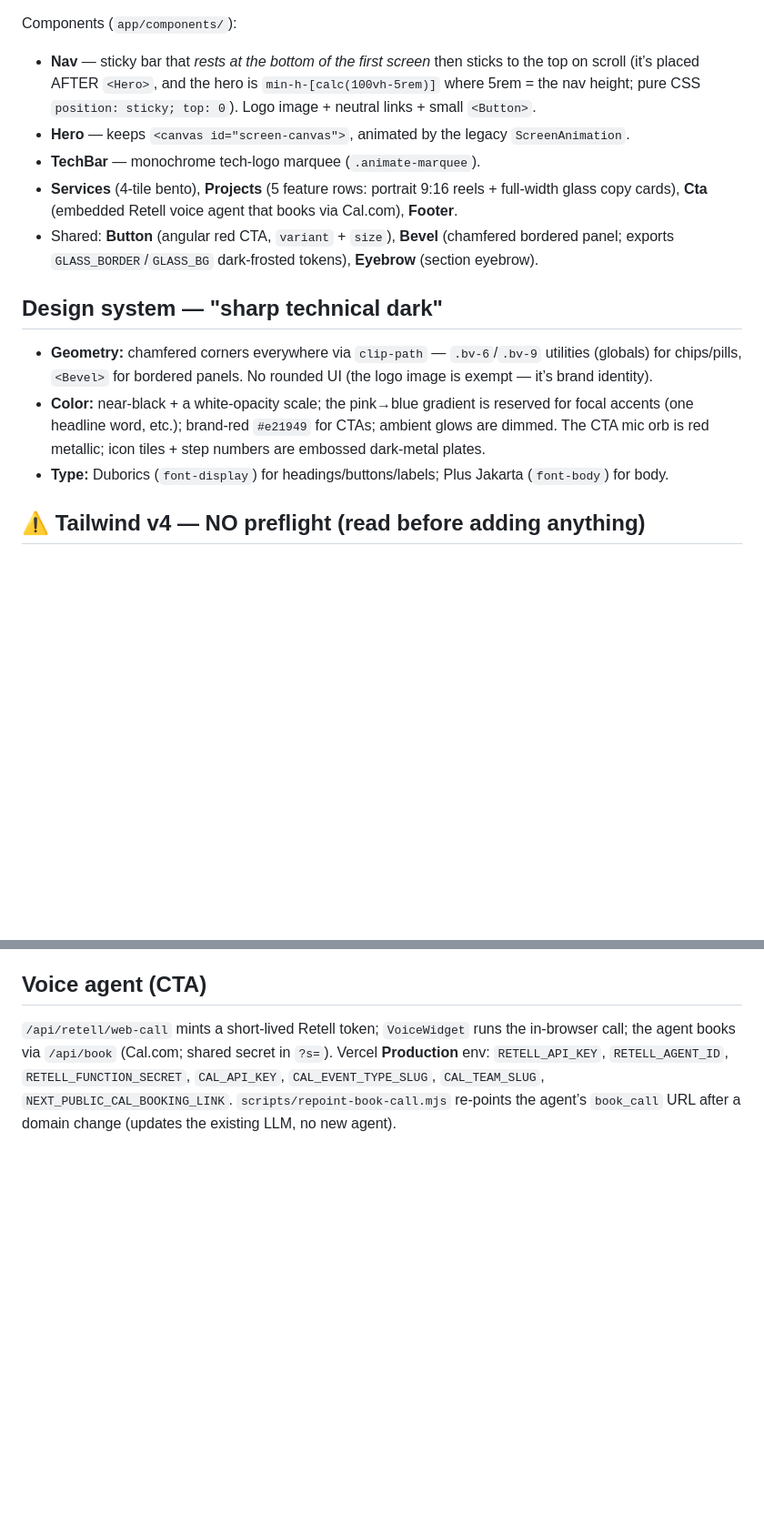
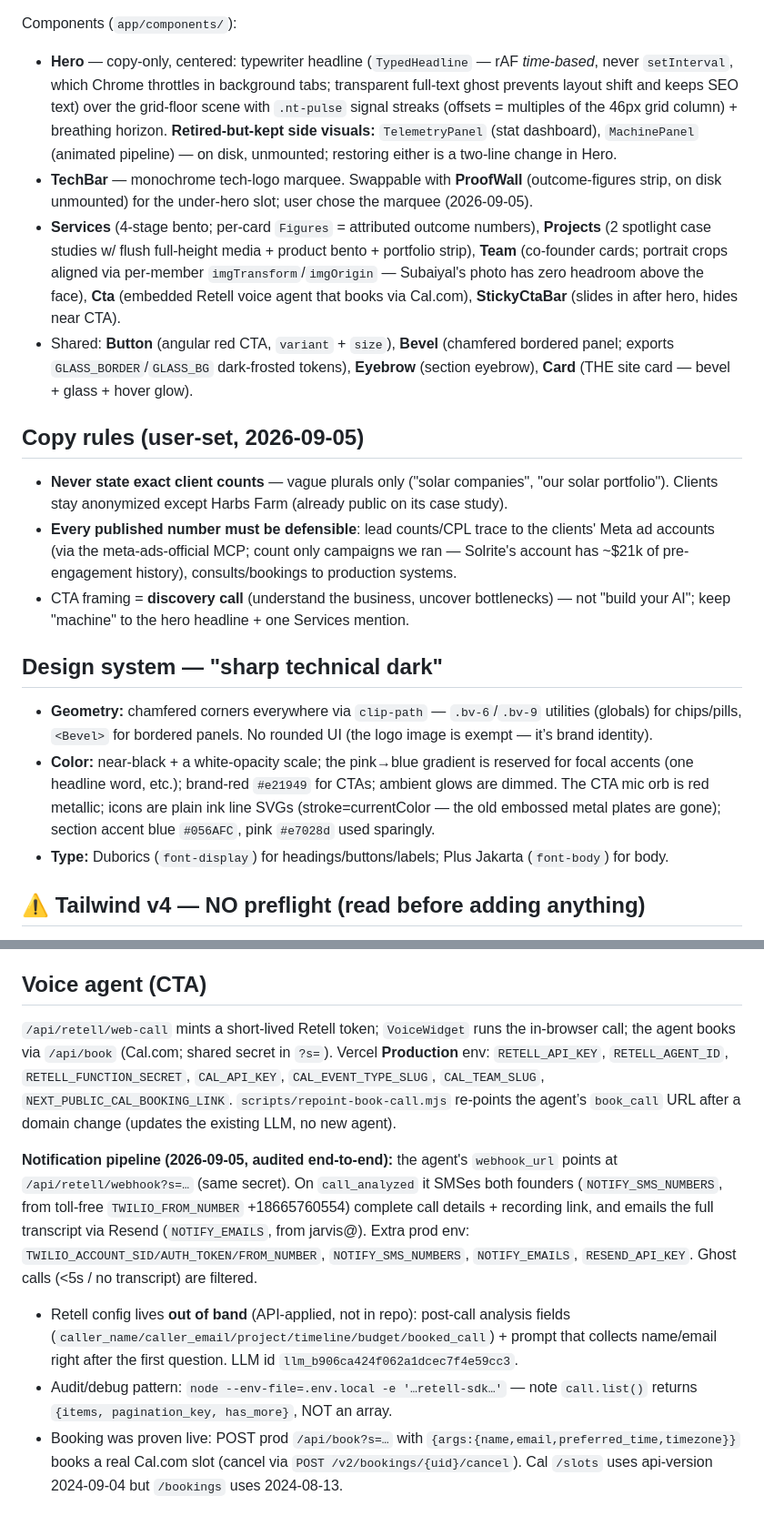
Before and after one commit to subaiyalShk/tracerlab-landingpage, a Markdown page: CLAUDE.md, 2 parts joined by grey strips. Shown at 91% size. Rendered like a GitHub page; blank space fills up the shorter version.

Commit message:
docs: refresh CLAUDE.md — current page composition, copy rules, voice notification pipeline
Co-Authored-By: Claude Fable 5 <noreply@anthropic.com>
Claude-Session: https://claude.ai/code/session_01NsGEfaRkDckjWMsfYtQZYa

```diff
--- a/CLAUDE.md
+++ b/CLAUDE.md
@@ -21,15 +21,32 @@ There is **no more injected legacy markup** — `app/_landing/markup.ts` (MARKUP
 retired/unused.
 
 Components (`app/components/`):
-- **Nav** — sticky bar that *rests at the bottom of the first screen* then sticks to the top on
-  scroll (it’s placed AFTER `<Hero>`, and the hero is `min-h-[calc(100vh-5rem)]` where 5rem =
-  the nav height; pure CSS `position: sticky; top: 0`). Logo image + neutral links + small `<Button>`.
-- **Hero** — keeps `<canvas id="screen-canvas">`, animated by the legacy `ScreenAnimation`.
-- **TechBar** — monochrome tech-logo marquee (`.animate-marquee`).
-- **Services** (4-tile bento), **Projects** (5 feature rows: portrait 9:16 reels + full-width
-  glass copy cards), **Cta** (embedded Retell voice agent that books via Cal.com), **Footer**.
+- **Hero** — copy-only, centered: typewriter headline (`TypedHeadline` — rAF *time-based*, never
+  `setInterval`, which Chrome throttles in background tabs; transparent full-text ghost prevents
+  layout shift and keeps SEO text) over the grid-floor scene with `.nt-pulse` signal streaks
+  (offsets = multiples of the 46px grid column) + breathing horizon. **Retired-but-kept side
+  visuals:** `TelemetryPanel` (stat dashboard), `MachinePanel` (animated pipeline) — on disk,
+  unmounted; restoring either is a two-line change in Hero.
+- **TechBar** — monochrome tech-logo marquee. Swappable with **ProofWall** (outcome-figures
+  strip, on disk unmounted) for the under-hero slot; user chose the marquee (2026-09-05).
+- **Services** (4-stage bento; per-card `Figures` = attributed outcome numbers),
+  **Projects** (2 spotlight case studies w/ flush full-height media + product bento + portfolio
+  strip), **Team** (co-founder cards; portrait crops aligned via per-member
+  `imgTransform`/`imgOrigin` — Subaiyal's photo has zero headroom above the face),
+  **Cta** (embedded Retell voice agent that books via Cal.com), **StickyCtaBar** (slides in
+  after hero, hides near CTA).
 - Shared: **Button** (angular red CTA, `variant` + `size`), **Bevel** (chamfered bordered panel;
-  exports `GLASS_BORDER`/`GLASS_BG` dark-frosted tokens), **Eyebrow** (section eyebrow).
+  exports `GLASS_BORDER`/`GLASS_BG` dark-frosted tokens), **Eyebrow** (section eyebrow),
+  **Card** (THE site card — bevel + glass + hover glow).
+
+## Copy rules (user-set, 2026-09-05)
+- **Never state exact client counts** — vague plurals only ("solar companies", "our solar
+  portfolio"). Clients stay anonymized except Harbs Farm (already public on its case study).
+- **Every published number must be defensible**: lead counts/CPL trace to the clients' Meta ad
+  accounts (via the meta-ads-official MCP; count only campaigns we ran — Solrite's account has
+  ~$21k of pre-engagement history), consults/bookings to production systems.
+- CTA framing = **discovery call** (understand the business, uncover bottlenecks) — not
+  "build your AI"; keep "machine" to the hero headline + one Services mention.
 
 ## Design system — "sharp technical dark"
 - **Geometry:** chamfered corners everywhere via `clip-path` — `.bv-6`/`.bv-9` utilities (globals)
@@ -37,7 +54,8 @@ Components (`app/components/`):
   brand identity).
 - **Color:** near-black + a white-opacity scale; the pink→blue gradient is reserved for focal
   accents (one headline word, etc.); brand-red `#e21949` for CTAs; ambient glows are dimmed. The
-  CTA mic orb is red metallic; icon tiles + step numbers are embossed dark-metal plates.
+  CTA mic orb is red metallic; icons are plain ink line SVGs (stroke=currentColor — the old
+  embossed metal plates are gone); section accent blue `#056AFC`, pink `#e7028d` used sparingly.
 - **Type:** Duborics (`font-display`) for headings/buttons/labels; Plus Jakarta (`font-body`) for body.
 
 ## ⚠️ Tailwind v4 — NO preflight (read before adding anything)
@@ -67,3 +85,18 @@ the agent books via `/api/book` (Cal.com; shared secret in `?s=`). Vercel **Prod
 `RETELL_API_KEY`, `RETELL_AGENT_ID`, `RETELL_FUNCTION_SECRET`, `CAL_API_KEY`, `CAL_EVENT_TYPE_SLUG`,
 `CAL_TEAM_SLUG`, `NEXT_PUBLIC_CAL_BOOKING_LINK`. `scripts/repoint-book-call.mjs` re-points the
 agent’s `book_call` URL after a domain change (updates the existing LLM, no new agent).
+
+**Notification pipeline (2026-09-05, audited end-to-end):** the agent's `webhook_url` points at
+`/api/retell/webhook?s=…` (same secret). On `call_analyzed` it SMSes both founders
+(`NOTIFY_SMS_NUMBERS`, from toll-free `TWILIO_FROM_NUMBER` +18665760554) complete call details +
+recording link, and emails the full transcript via Resend (`NOTIFY_EMAILS`, from jarvis@).
+Extra prod env: `TWILIO_ACCOUNT_SID/AUTH_TOKEN/FROM_NUMBER`, `NOTIFY_SMS_NUMBERS`,
+`NOTIFY_EMAILS`, `RESEND_API_KEY`. Ghost calls (<5s / no transcript) are filtered.
+- Retell config lives **out of band** (API-applied, not in repo): post-call analysis fields
+  (`caller_name/caller_email/project/timeline/budget/booked_call`) + prompt that collects
+  name/email right after the first question. LLM id `llm_b906ca424f062a1dcec7f4e59cc3`.
+- Audit/debug pattern: `node --env-file=.env.local -e '…retell-sdk…'` — note `call.list()`
+  returns `{items, pagination_key, has_more}`, NOT an array.
+- Booking was proven live: POST prod `/api/book?s=…` with `{args:{name,email,preferred_time,timezone}}`
+  books a real Cal.com slot (cancel via `POST /v2/bookings/{uid}/cancel`). Cal `/slots` uses
+  api-version 2024-09-04 but `/bookings` uses 2024-08-13.
```
Also changed, not shown: other parts of CLAUDE.md (+1 -1 lines).
